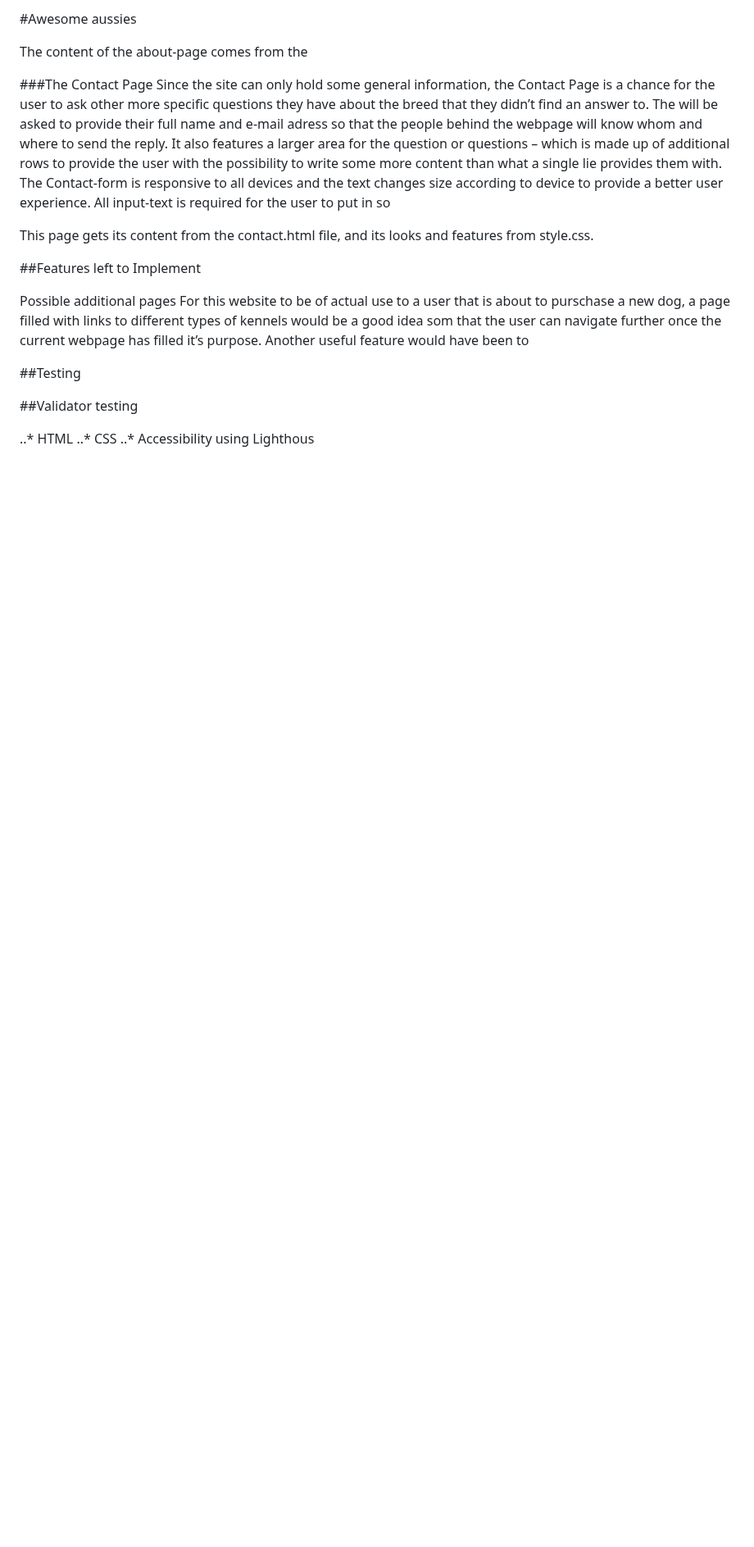
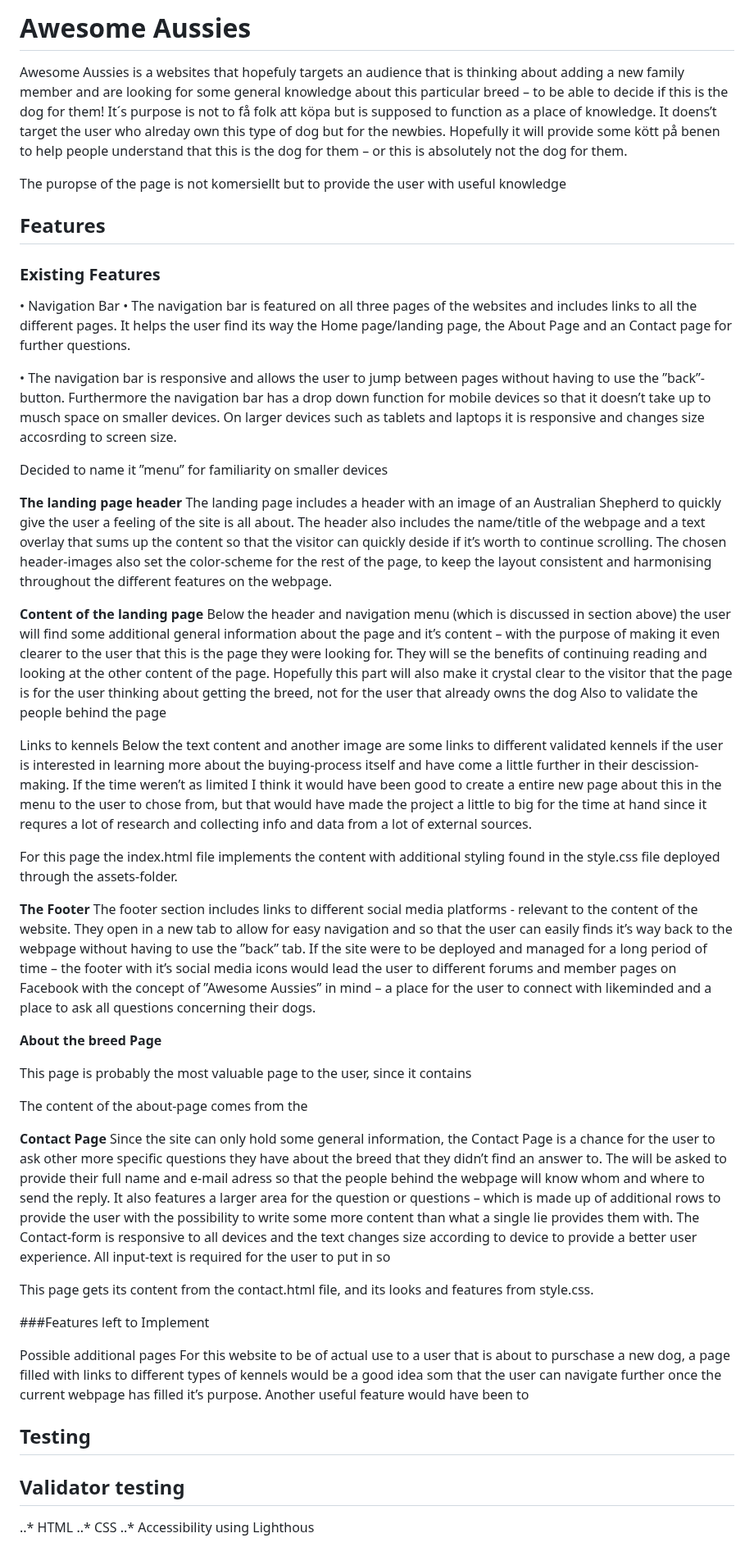
Before and after one commit to sofiawallq/awesome_aussies, a Markdown page: README.md, the part around one of its changes. Shown at 82% size. GitHub-like rendering; blank space fills up the shorter version.

Commit message:
add headlines to readme.md

```diff
--- a/README.md
+++ b/README.md
@@ -1,10 +1,46 @@
-#Awesome aussies
+# Awesome Aussies
+
+Awesome Aussies is a websites that hopefuly targets an audience that is thinking about adding a new family member and are looking for some general knowledge about this particular breed – to be able to decide if this is the dog for them! It´s purpose is not to få folk att köpa but is supposed to function as a place of knowledge. It doens’t target the user who alreday own this type of dog but for the newbies. Hopefully it will provide some kött på benen to help people understand that this is the dog for them – or this is absolutely not the dog for them.
+
+The puropse of the page is not komersiellt but to provide the user with useful knowledge
+
+## Features
+### Existing Features
+•	Navigation Bar
+•	The navigation bar is featured on all three pages of the websites and includes links to all the different pages. It helps the user find its way the Home page/landing page, the About Page and an Contact page for further questions.
+
+•	The navigation bar is responsive and allows the user to jump between pages without having to use the ”back”-button. Furthermore the navigation bar has a drop down function for mobile devices so that it doesn’t take up to musch space on smaller devices. On larger devices such as tablets and laptops it is responsive and changes size accosrding to screen size.
+
+Decided to name it ”menu” for familiarity on smaller devices
 
 
+__The landing page header__
+The landing page includes a header with an image of an Australian Shepherd to quickly give the user a feeling of the site is all about. The header also includes the name/title of the webpage and a text overlay that sums up the content so that the visitor can quickly deside if it’s worth to continue scrolling.
+The chosen header-images also set the color-scheme for the rest of the page, to keep the layout consistent and harmonising throughout the different features on the webpage.
+
+__Content of the landing page__
+Below the header and navigation menu (which is discussed in section above) the user will find some additional general information about the page and it’s content – with the purpose of making it even clearer to the user that this is the page they were looking for. They will se the benefits of continuing reading and looking at the other content of the page. Hopefully this part will also make it crystal clear to the visitor that the page is for the user thinking about getting the breed, not for the user that already owns the dog
+Also to validate the people behind the page
+
+
+Links to kennels
+Below the text content and another image are some links to different validated kennels if the user is interested in learning more about the buying-process itself and have come a little further in their descission-making. If the time weren’t as limited I think it would have been good to create a entire new page about this in the menu to the user to chose from, but that would have made the project a little to big for the time at hand since it requres a lot of research and collecting info and data from a lot of external sources.
+
+
+For this page the index.html file implements the content with additional styling found in the style.css file deployed through the assets-folder.
+
+__The Footer__
+The footer section includes links to different social media platforms - relevant to the content of the website. They open in a new tab to allow for easy navigation and so that the user can easily finds it’s way back to the webpage without having to use the ”back” tab.
+If the site were to be deployed and managed for a long period of time – the footer with it’s social media icons would lead the user to different forums and member pages on Facebook with the concept of ”Awesome Aussies” in mind – a place for the user to connect with likeminded and a place to ask all questions concerning their dogs.
+
+
+__About the breed Page__
+
+This page is probably the most valuable page to the user, since it contains
 
 The content of the about-page comes from the
 
-###The Contact Page
+__Contact Page__
 Since the site can only hold some general information, the Contact Page is a chance for the user to ask other more specific questions they have about the breed that they didn’t find an answer to. The will be asked to provide their full name and e-mail adress so that the people behind the webpage will know whom and where to send the reply.
 It also features a larger area for the question or questions – which is made up of additional rows to provide the user with the possibility to write some more content than what a single lie provides them with.
 The Contact-form is responsive to all devices and the text changes size according to device to provide a better user experience. All input-text is required for the user to put in so
@@ -12,16 +48,16 @@ The Contact-form is responsive to all devices and the text changes size accordin
 This page gets its content from the contact.html file, and its looks and features from style.css.
 
 
-##Features left to Implement
+###Features left to Implement
 
 Possible additional pages
 For this website to be of actual use to a user that is about to purschase a new dog, a page filled with links to different types of kennels would be a good idea som that the user can navigate further once the current webpage has filled it’s purpose.
 Another useful feature would have been to
 
 
-##Testing
+## Testing
 
-##Validator testing
+## Validator testing
 
 ..* HTML
 ..* CSS
```
Also changed, not shown: other parts of README.md (+13 -13 lines).
